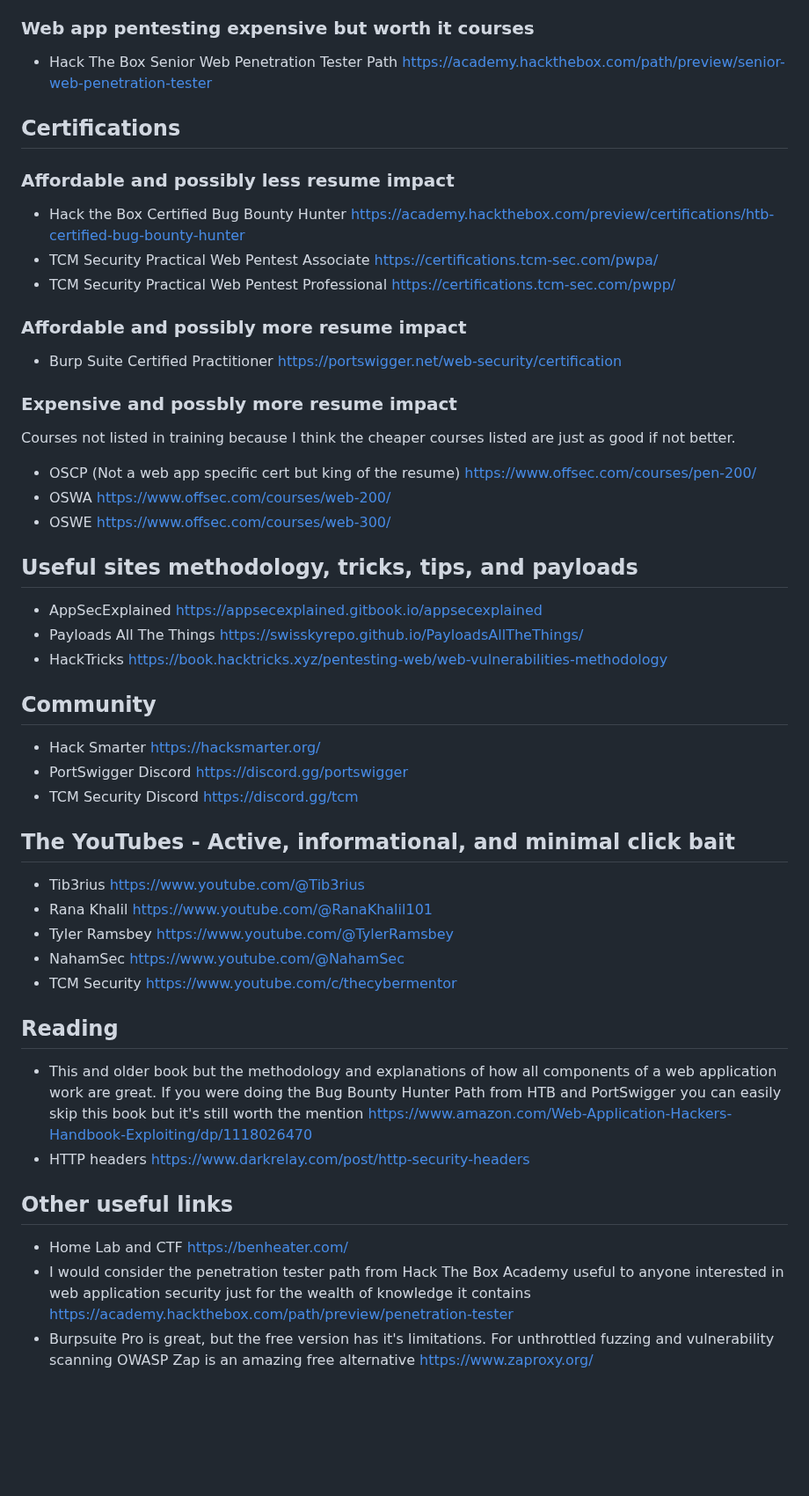
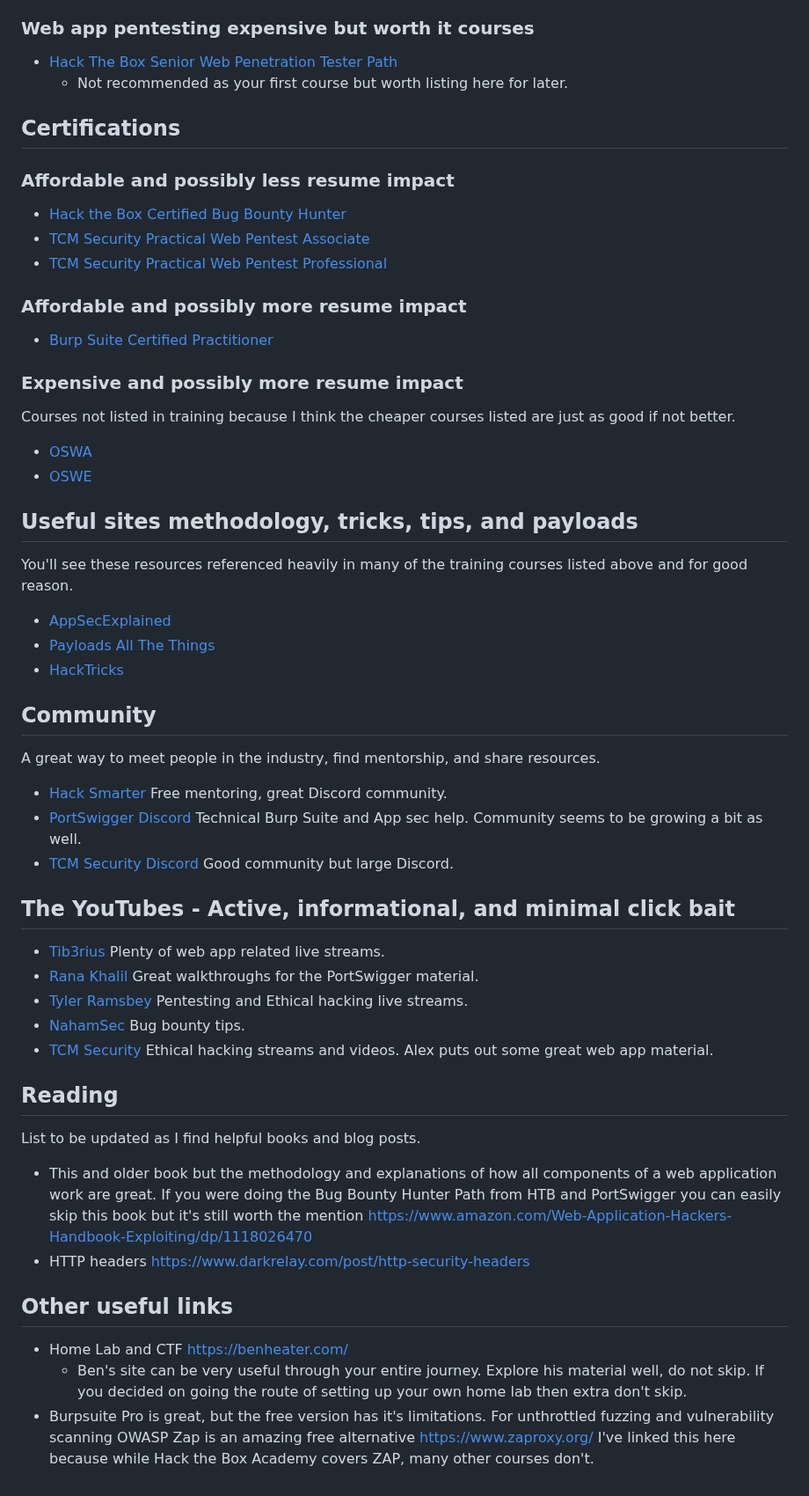
Before and after one commit to b1g-b33f/Web-app, a Markdown page: Beginner Resources.md, the part around one of its changes. Shown at 88% size. Drawn GitHub-style; blank space fills up the shorter version.

```diff
--- a/Beginner Resources.md
+++ b/Beginner Resources.md
@@ -25,53 +33,54 @@
 
 
 ### Web app pentesting expensive but worth it courses
-- Hack The Box Senior Web Penetration Tester Path https://academy.hackthebox.com/path/preview/senior-web-penetration-tester
-
+- [Hack The Box Senior Web Penetration Tester Path](https://academy.hackthebox.com/path/preview/senior-web-penetration-tester)
+	- Not recommended as your first course but worth listing here for later.
 
 ## Certifications
 
 ### Affordable and possibly less resume impact
-- Hack the Box Certified Bug Bounty Hunter https://academy.hackthebox.com/preview/certifications/htb-certified-bug-bounty-hunter
-- TCM Security Practical Web Pentest Associate https://certifications.tcm-sec.com/pwpa/
-- TCM Security Practical Web Pentest Professional https://certifications.tcm-sec.com/pwpp/
+- [Hack the Box Certified Bug Bounty Hunter](https://academy.hackthebox.com/preview/certifications/htb-certified-bug-bounty-hunter)
+- [TCM Security Practical Web Pentest Associate](https://certifications.tcm-sec.com/pwpa/)
+- [TCM Security Practical Web Pentest Professional](https://certifications.tcm-sec.com/pwpp/)
 
 ### Affordable and possibly more resume impact
-- Burp Suite Certified Practitioner https://portswigger.net/web-security/certification
+- [Burp Suite Certified Practitioner](https://portswigger.net/web-security/certification)
 
-
-### Expensive and possbly more resume impact
+### Expensive and possibly more resume impact
 Courses not listed in training because I think the cheaper courses listed are just as good if not better.
-- OSCP (Not a web app specific cert but king of the resume) https://www.offsec.com/courses/pen-200/
-- OSWA https://www.offsec.com/courses/web-200/
-- OSWE https://www.offsec.com/courses/web-300/
+- [OSWA](https://www.offsec.com/courses/web-200/)
+- [OSWE](https://www.offsec.com/courses/web-300/)
 
 
 ## Useful sites methodology, tricks, tips, and payloads
-- AppSecExplained https://appsecexplained.gitbook.io/appsecexplained
-- Payloads All The Things https://swisskyrepo.github.io/PayloadsAllTheThings/
-- HackTricks https://book.hacktricks.xyz/pentesting-web/web-vulnerabilities-methodology
+You'll see these resources referenced heavily in many of the training courses listed above and for good reason.
+- [AppSecExplained](https://appsecexplained.gitbook.io/appsecexplained)
+- [Payloads All The Things](https://swisskyrepo.github.io/PayloadsAllTheThings/)
+- [HackTricks](https://book.hacktricks.xyz/pentesting-web/web-vulnerabilities-methodology)
 
 
 ## Community
-- Hack Smarter https://hacksmarter.org/
-- PortSwigger Discord https://discord.gg/portswigger
-- TCM Security Discord https://discord.gg/tcm
+A great way to meet people in the industry, find mentorship, and share resources.
+- [Hack Smarter](https://hacksmarter.org/) Free mentoring, great Discord community.
+- [PortSwigger Discord](https://discord.gg/portswigger) Technical Burp Suite and App sec help. Community seems to be growing a bit as well.
+- [TCM Security Discord](https://discord.gg/tcm) Good community but large Discord.
 
 
 ## The YouTubes - Active, informational, and minimal click bait
-- Tib3rius https://www.youtube.com/@Tib3rius
-- Rana Khalil https://www.youtube.com/@RanaKhalil101
-- Tyler Ramsbey https://www.youtube.com/@TylerRamsbey
-- NahamSec https://www.youtube.com/@NahamSec
-- TCM Security https://www.youtube.com/c/thecybermentor
+- [Tib3rius](https://www.youtube.com/@Tib3rius) Plenty of web app related live streams.
+- [Rana Khalil](https://www.youtube.com/@RanaKhalil101) Great walkthroughs for the PortSwigger material.
+- [Tyler Ramsbey](https://www.youtube.com/@TylerRamsbey) Pentesting and Ethical hacking live streams.
+- [NahamSec](https://www.youtube.com/@NahamSec) Bug bounty tips.
+- [TCM Security](https://www.youtube.com/c/thecybermentor) Ethical hacking streams and videos. Alex puts out some great web app material.
 
 
 ## Reading
+List to be updated as I find helpful books and blog posts.
 - This and older book but the methodology and explanations of how all components of a web application work are great. If you were doing the Bug Bounty Hunter Path from HTB and PortSwigger you can easily skip this book but it's still worth the mention https://www.amazon.com/Web-Application-Hackers-Handbook-Exploiting/dp/1118026470
 - HTTP headers https://www.darkrelay.com/post/http-security-headers
 
 
 ## Other useful links
 - Home Lab and CTF https://benheater.com/
-- I would consider the penetration tester path from Hack The Box Academy useful to anyone interested in web application security just for the wealth of knowledge it contains https://academy.hackthebox.com/path/preview/penetration-tester
-- Burpsuite Pro is great, but the free version has it's limitations. For unthrottled fuzzing and vulnerability scanning OWASP Zap is an amazing free alternative https://www.zaproxy.org/
+	- Ben's site can be very useful through your entire journey. Explore his material well, do not skip. If you decided on going the route of setting up your own home lab then extra don't skip.
+- Burpsuite Pro is great, but the free version has it's limitations. For unthrottled fuzzing and vulnerability scanning OWASP Zap is an amazing free alternative https://www.zaproxy.org/ I've linked this here because while Hack the Box Academy covers ZAP, many other courses don't.
```
Also changed, not shown: other parts of Beginner Resources.md (+18 -10 lines).
